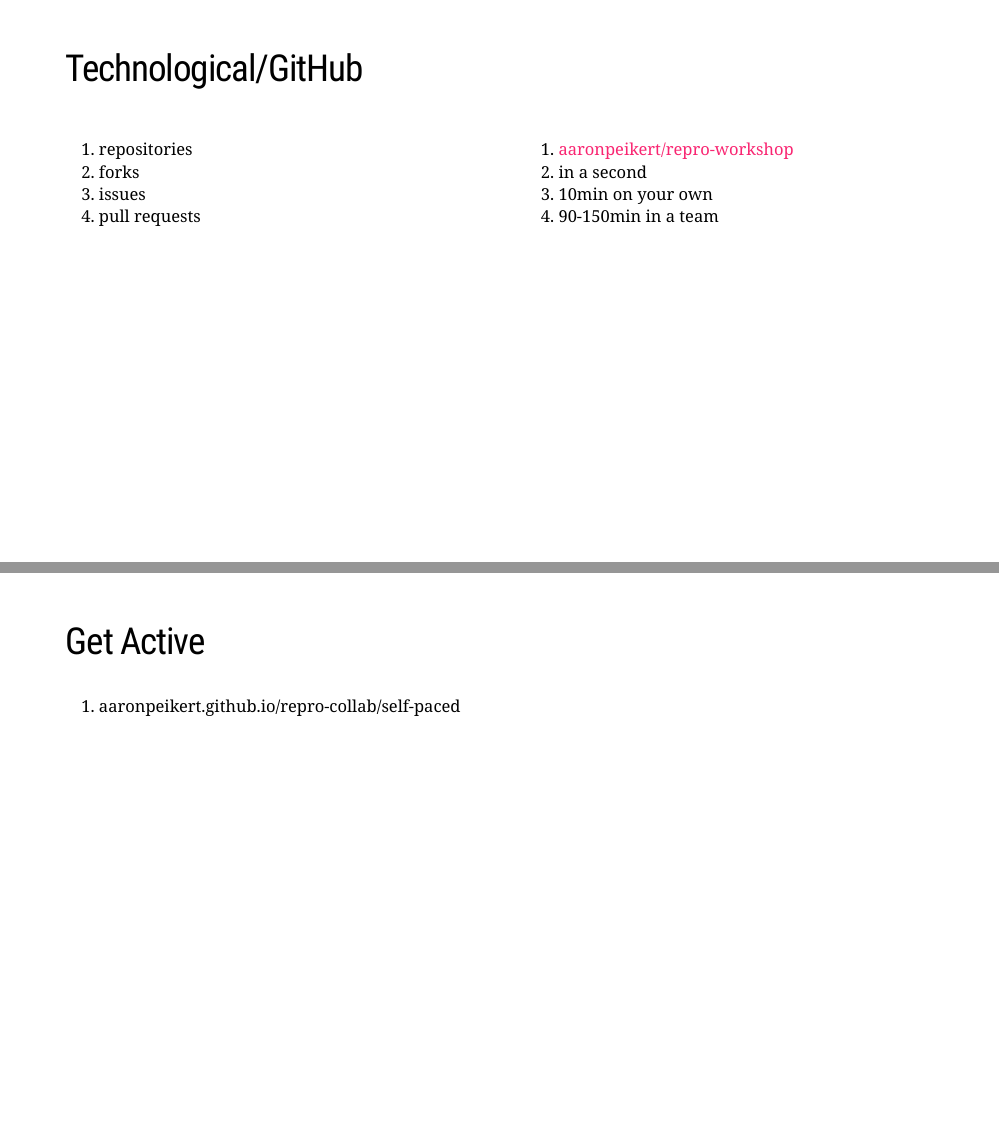
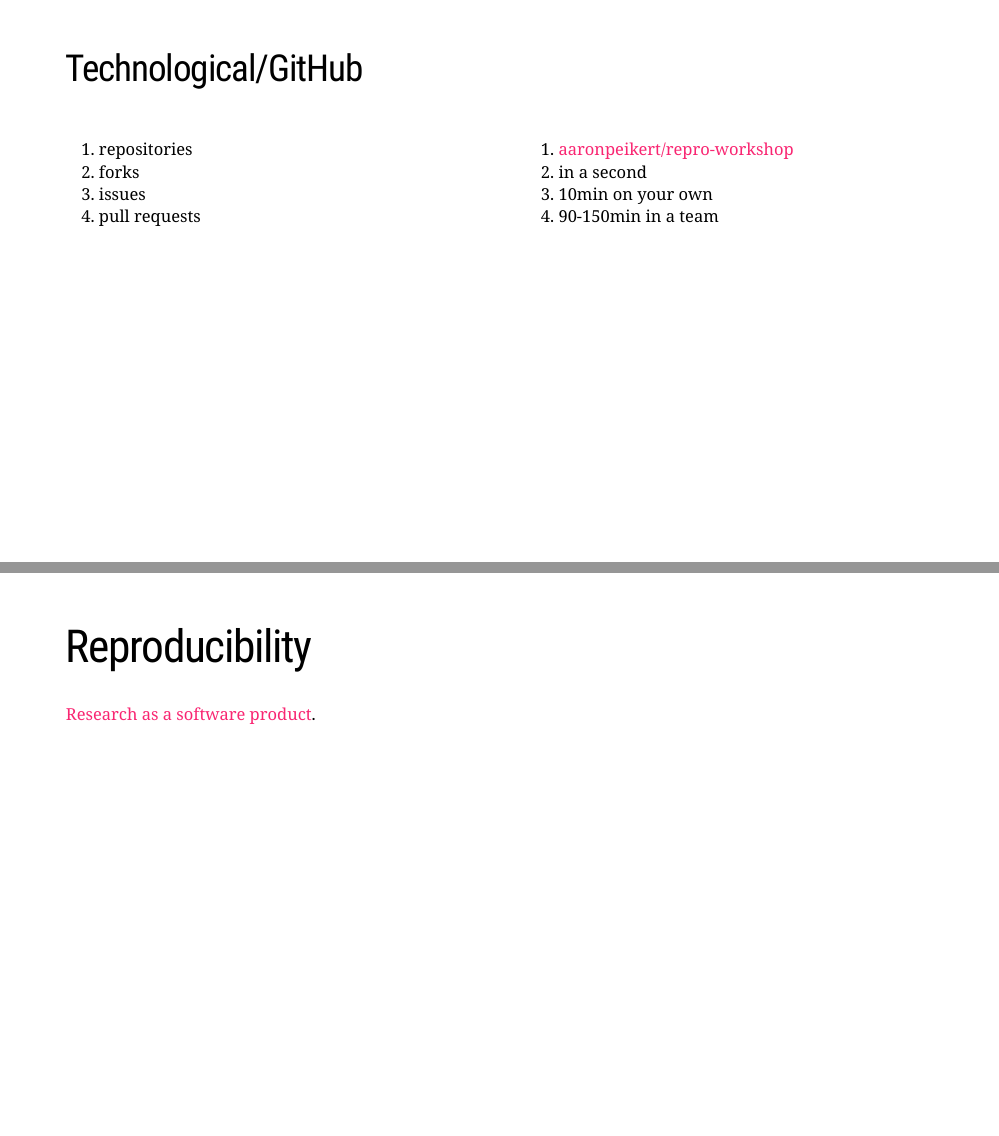
Before and after one commit to zhilk/repro-collab, an R Markdown document (presentation.Rmd): pages 24 and 25 of 26 before the commit and pages 24 and 25 of 27 after it, joined at a grey line. Rendered offline with R 4.5, knitr and Pandoc, with nearby package versions; the code chunks are not run, so their results and figures are left out; the slides are laid out offline by our stand-in for remark.js, each with all of its steps uncovered, in fonts that may differ from those the slides ask for, and without slide numbers, shadows or browser add-ons; a font, style sheet, LaTeX package, included part or bibliography that could not be used is replaced or left out.

Commit message:
explain relation to reproducibility in more detail Fixes #91

```diff
--- a/presentation.Rmd
+++ b/presentation.Rmd
@@ -416,6 +416,13 @@
 
 ---
 
+# Reproducibility
+
+[Research as a software product](https://github.com/aaronpeikert/repro-collab/blob/1e42e2dfc205bb491a31602e6271f9c8e46c325a/presentation.Rmd#L87-L98).
+
+
+---
+
 ## Get Active
 
 .left[
```
